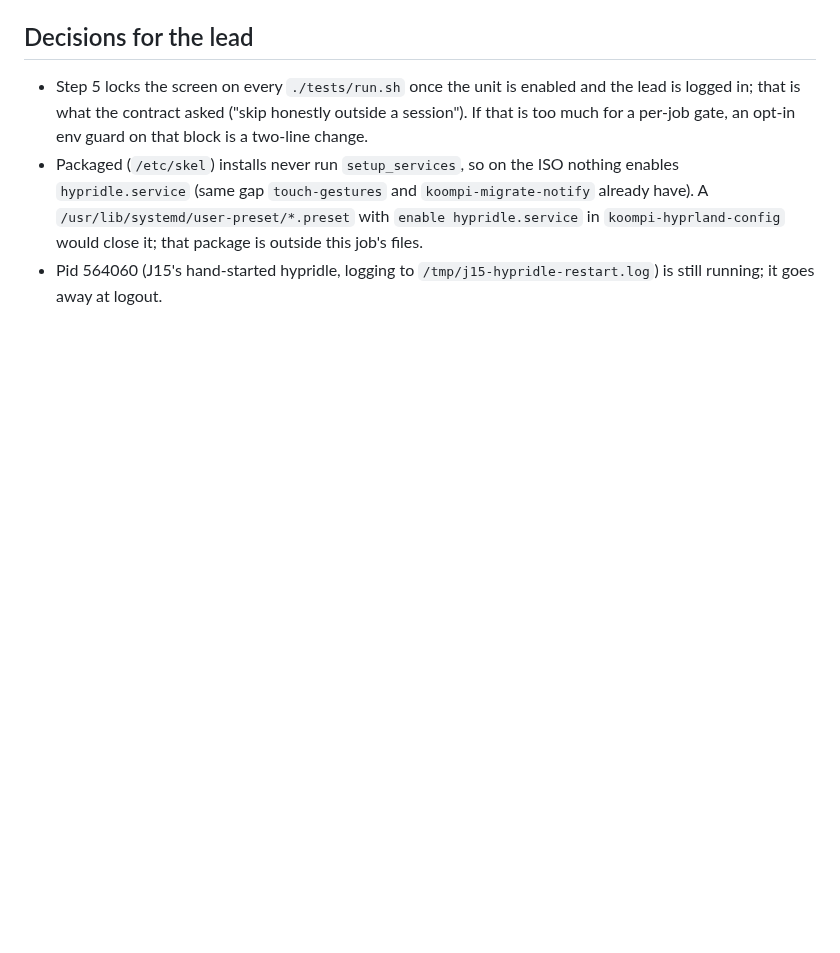
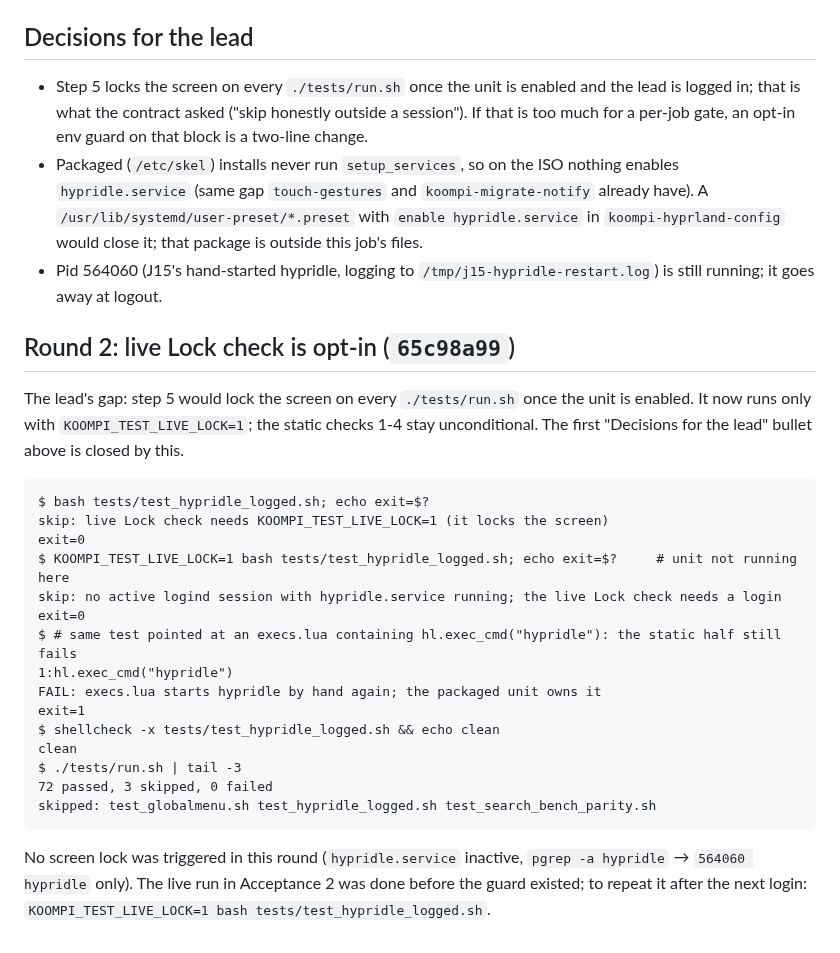
Before and after one commit to koompi/desktop, a Markdown page: .work/J22-report.md, the part around the change. Drawn GitHub-style; blank space fills up the shorter version.

Commit message:
work: J22 report, round 2
Claude-Session: https://claude.ai/code/session_01EXR5bN4jCXd1JbPnDYip6Z

````diff
--- a/.work/J22-report.md
+++ b/.work/J22-report.md
@@ -129,3 +129,30 @@ It ran live in the demo above.
 - Step 5 locks the screen on every `./tests/run.sh` once the unit is enabled and the lead is logged in; that is what the contract asked ("skip honestly outside a session"). If that is too much for a per-job gate, an opt-in env guard on that block is a two-line change.
 - Packaged (`/etc/skel`) installs never run `setup_services`, so on the ISO nothing enables `hypridle.service` (same gap `touch-gestures` and `koompi-migrate-notify` already have). A `/usr/lib/systemd/user-preset/*.preset` with `enable hypridle.service` in `koompi-hyprland-config` would close it; that package is outside this job's files.
 - Pid 564060 (J15's hand-started hypridle, logging to `/tmp/j15-hypridle-restart.log`) is still running; it goes away at logout.
+
+## Round 2: live Lock check is opt-in (`65c98a99`)
+
+The lead's gap: step 5 would lock the screen on every `./tests/run.sh` once the unit is enabled.
+It now runs only with `KOOMPI_TEST_LIVE_LOCK=1`; the static checks 1-4 stay unconditional.
+The first "Decisions for the lead" bullet above is closed by this.
+
+```
+$ bash tests/test_hypridle_logged.sh; echo exit=$?
+skip: live Lock check needs KOOMPI_TEST_LIVE_LOCK=1 (it locks the screen)
+exit=0
+$ KOOMPI_TEST_LIVE_LOCK=1 bash tests/test_hypridle_logged.sh; echo exit=$?     # unit not running here
+skip: no active logind session with hypridle.service running; the live Lock check needs a login
+exit=0
+$ # same test pointed at an execs.lua containing hl.exec_cmd("hypridle"): the static half still fails
+1:hl.exec_cmd("hypridle")
+FAIL: execs.lua starts hypridle by hand again; the packaged unit owns it
+exit=1
+$ shellcheck -x tests/test_hypridle_logged.sh && echo clean
+clean
+$ ./tests/run.sh | tail -3
+72 passed, 3 skipped, 0 failed
+skipped: test_globalmenu.sh test_hypridle_logged.sh test_search_bench_parity.sh
+```
+
+No screen lock was triggered in this round (`hypridle.service` inactive, `pgrep -a hypridle` → `564060 hypridle` only).
+The live run in Acceptance 2 was done before the guard existed; to repeat it after the next login: `KOOMPI_TEST_LIVE_LOCK=1 bash tests/test_hypridle_logged.sh`.
````
